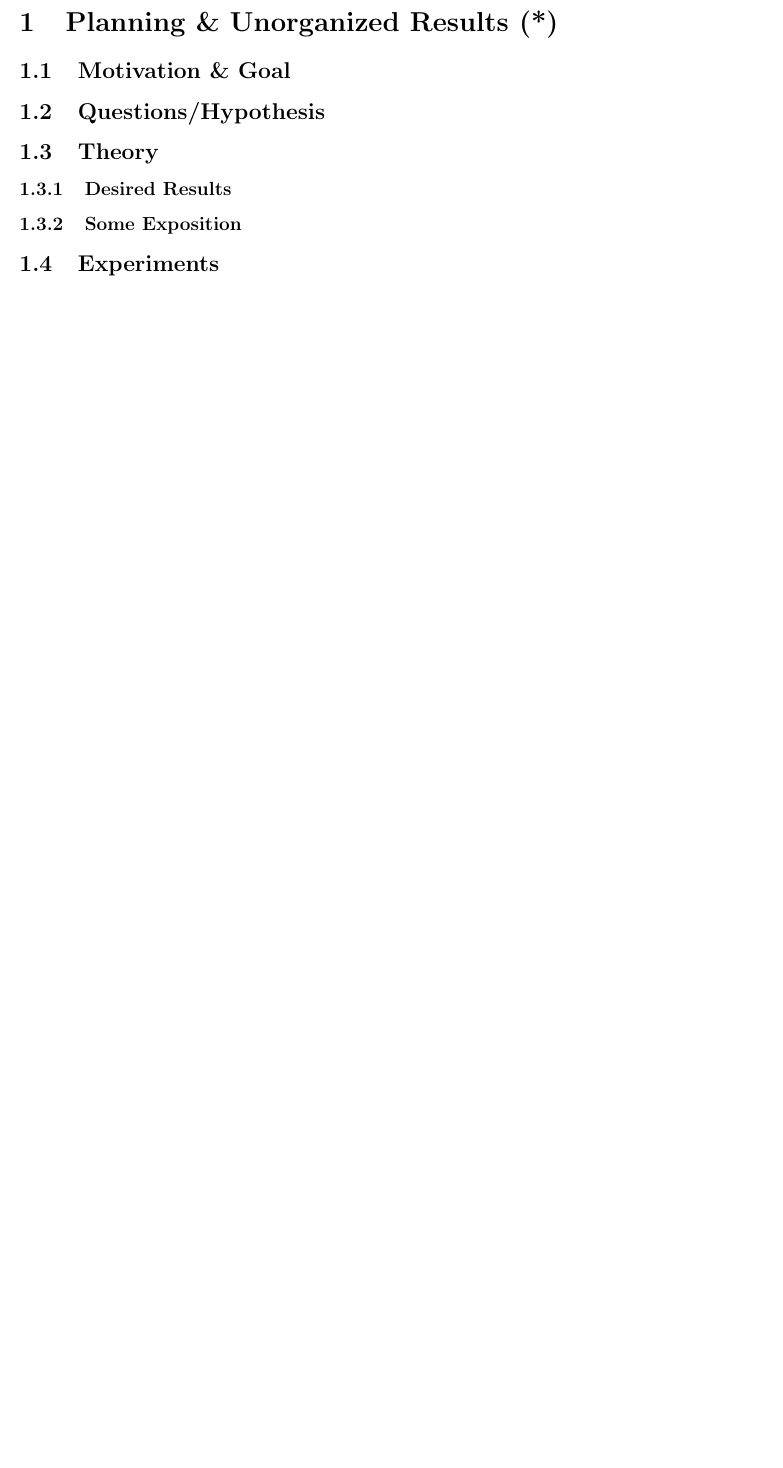
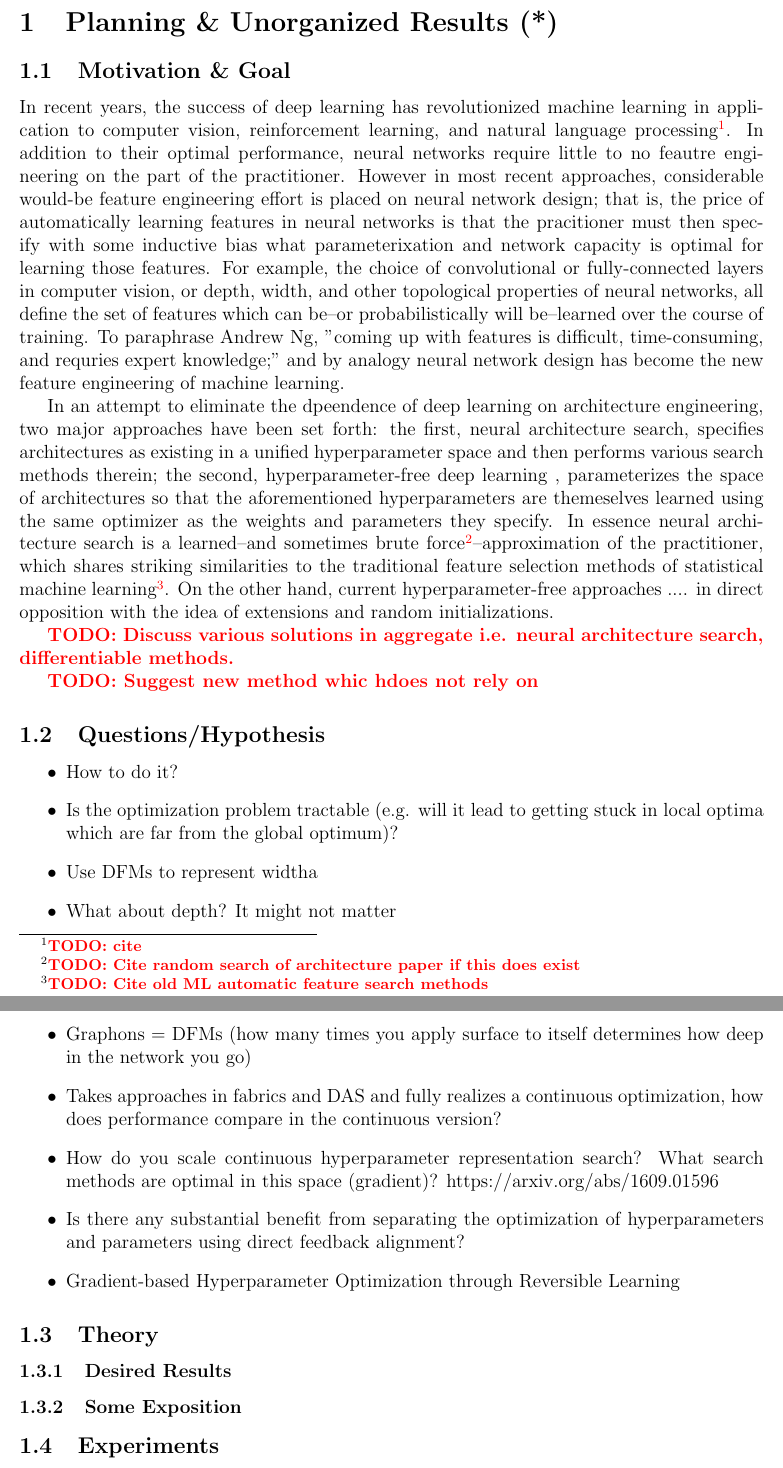
Before and after one commit to MadcowD/conthyperrep, a LaTeX paper (docs/manuscript/main.tex): part of page 3 of 6 before the commit and two parts of pages 3 and 4 of 7 after it, the two joined at a grey line, cut so that both start at the same text, the shorter picture padded with empty space. Compiled offline with LaTeX, dvips and Ghostscript.

Commit message:
Updating the introduction.

```diff
--- a/docs/manuscript/main.tex
+++ b/docs/manuscript/main.tex
@@ -74,8 +74,29 @@
 \section{Planning \& Unorganized Results (*)}
 \subsection{Motivation \& Goal}
 
+
+In recent years, the success of deep learning has revolutionized machine learning in application to computer vision, reinforcement learning, and natural language processing\footnote{\todo{cite}}. In addition to their optimal performance, neural networks require little to no feautre engineering on the part of the practitioner. However in most recent approaches, considerable would-be feature engineering effort is placed on neural network design; that is, the price of automatically learning features in neural networks is that the pracitioner must then specify with some inductive bias what parameterixation and network capacity is optimal for learning those features. For example, the choice of convolutional or fully-connected layers in computer vision, or depth, width, and other topological properties of neural networks, all define the set of features which can be--or probabilistically will be--learned over the course of training.  To paraphrase Andrew Ng, "coming up with features is difficult, time-consuming, and requries expert knowledge;" and by analogy neural network design has become the new feature engineering of machine learning.
+
+In an attempt to eliminate the dpeendence of deep learning on architecture engineering, two major approaches have been set forth: the first, neural architecture search, specifies architectures as existing in a unified hyperparameter space and then performs various search methods therein; the second, hyperparameter-free deep learning , parameterizes the space of architectures so that the aforementioned hyperparameters are themeselves learned using the same optimizer as the weights and parameters they specify. In essence neural architecture search is a learned--and sometimes brute force\footnote{\todo{Cite random search of architecture paper if this does exist}}--approximation of the practitioner, which shares striking similarities to the traditional feature selection methods of statistical machine learning\footnote{\todo{Cite old ML automatic feature search methods}}. On the other hand, current hyperparameter-free approaches .... in direct opposition with the idea of extensions and random initializations.
+
+
+\todo{Discuss various solutions in aggregate i.e. neural architecture search, differentiable methods.}
+
+\todo{Suggest new method whic hdoes not rely on }
+
+
 \subsection{Questions/Hypothesis}
-
+\begin{itemize}
+\item How to do it?
+\item Is the optimization problem tractable (e.g. will it lead to getting stuck in local optima which are far from the global optimum)?
+\item Use DFMs to represent widtha
+\item What about depth? It might not matter
+\item Graphons = DFMs (how many times you apply surface to itself determines how deep in the network you go)
+\item Takes approaches in fabrics and DAS and fully realizes a continuous optimization, how does performance compare in the continuous version?
+\item How do you scale continuous hyperparameter representation search? What search methods are optimal in this space (gradient)?  https://arxiv.org/abs/1609.01596
+\item Is there any substantial benefit from separating the optimization of hyperparameters and parameters using direct feedback alignment?
+\item Gradient-based Hyperparameter Optimization through Reversible Learning
+\end{itemize}
 \subsection{Theory}
 
 \subsubsection{Desired Results}
```
Also changed, not shown: docs/manuscript/main.pdf.
